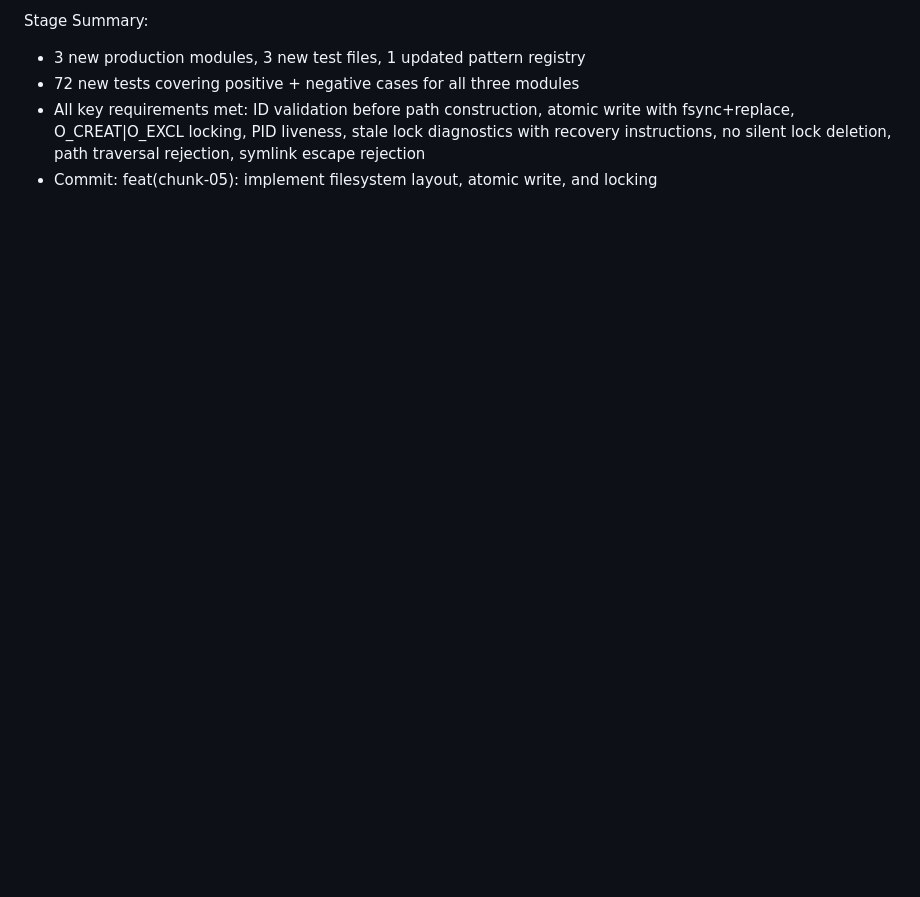
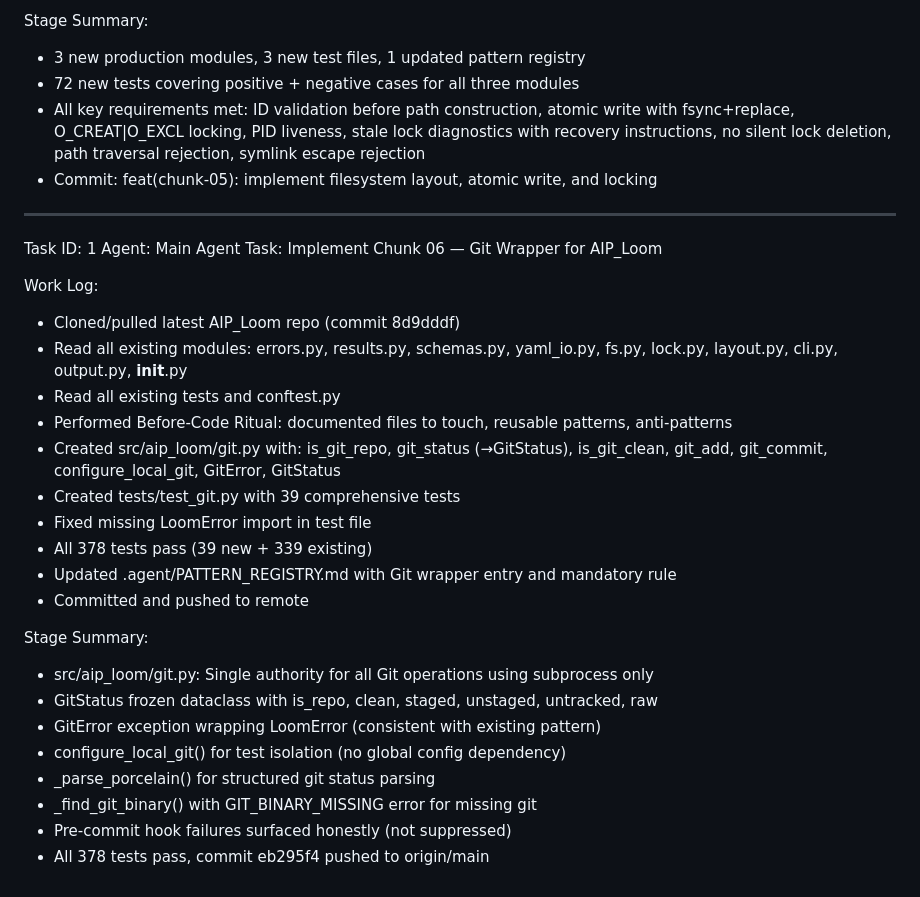
Before and after one commit to freedomgeneration1111-sudo/AIP_Loom, a Markdown page: worklog.md, the part around the change. GitHub-like rendering; blank space fills up the shorter version.

Commit message:
b1579f6e-2a97-4abf-bdf2-e9a8502b2f58

```diff
--- a/worklog.md
+++ b/worklog.md
@@ -44,3 +44,29 @@ Stage Summary:
 - 72 new tests covering positive + negative cases for all three modules
 - All key requirements met: ID validation before path construction, atomic write with fsync+replace, O_CREAT|O_EXCL locking, PID liveness, stale lock diagnostics with recovery instructions, no silent lock deletion, path traversal rejection, symlink escape rejection
 - Commit: feat(chunk-05): implement filesystem layout, atomic write, and locking
+---
+Task ID: 1
+Agent: Main Agent
+Task: Implement Chunk 06 — Git Wrapper for AIP_Loom
+
+Work Log:
+- Cloned/pulled latest AIP_Loom repo (commit 8d9dddf)
+- Read all existing modules: errors.py, results.py, schemas.py, yaml_io.py, fs.py, lock.py, layout.py, cli.py, output.py, __init__.py
+- Read all existing tests and conftest.py
+- Performed Before-Code Ritual: documented files to touch, reusable patterns, anti-patterns
+- Created src/aip_loom/git.py with: is_git_repo, git_status (→GitStatus), is_git_clean, git_add, git_commit, configure_local_git, GitError, GitStatus
+- Created tests/test_git.py with 39 comprehensive tests
+- Fixed missing LoomError import in test file
+- All 378 tests pass (39 new + 339 existing)
+- Updated .agent/PATTERN_REGISTRY.md with Git wrapper entry and mandatory rule
+- Committed and pushed to remote
+
+Stage Summary:
+- src/aip_loom/git.py: Single authority for all Git operations using subprocess only
+- GitStatus frozen dataclass with is_repo, clean, staged, unstaged, untracked, raw
+- GitError exception wrapping LoomError (consistent with existing pattern)
+- configure_local_git() for test isolation (no global config dependency)
+- _parse_porcelain() for structured git status parsing
+- _find_git_binary() with GIT_BINARY_MISSING error for missing git
+- Pre-commit hook failures surfaced honestly (not suppressed)
+- All 378 tests pass, commit eb295f4 pushed to origin/main
```
